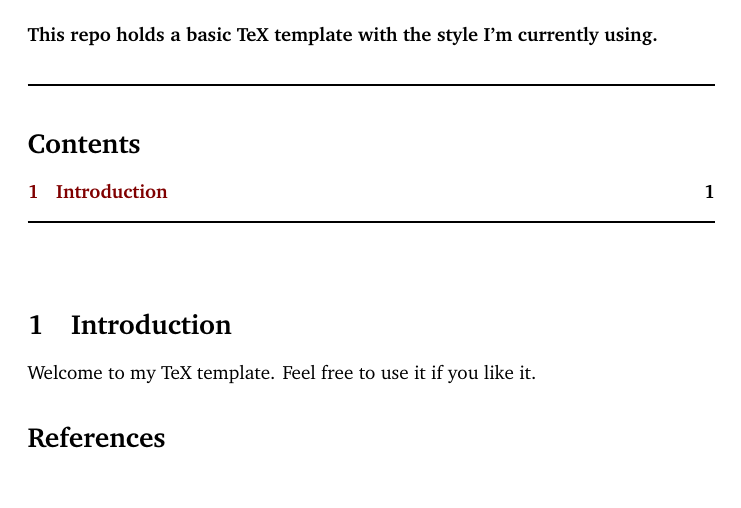
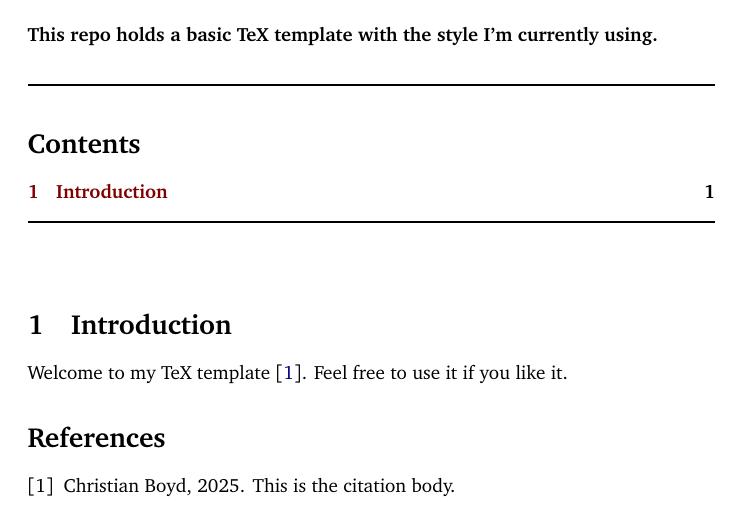
Before and after one commit to ChristianMBoyd/tex-template, a LaTeX document (main.tex): part of the page, cut so that both start at the same text. Compiled offline with pdfLaTeX.

Commit message:
Update to use a separate mybib folder (likely a submodule in practice)

```diff
--- a/main.tex
+++ b/main.tex
@@ -13,7 +13,7 @@
 
 \section{Introduction}
 
-Welcome to my TeX template.  Feel free to use it if you like it.
+Welcome to my TeX template \cite{MyCitation}.  Feel free to use it if you like it.
 
 
 \bibliographystyle{unsrt}
```
Also changed, not shown: mybib/mybib.bib (renamed from mybib.bib).
